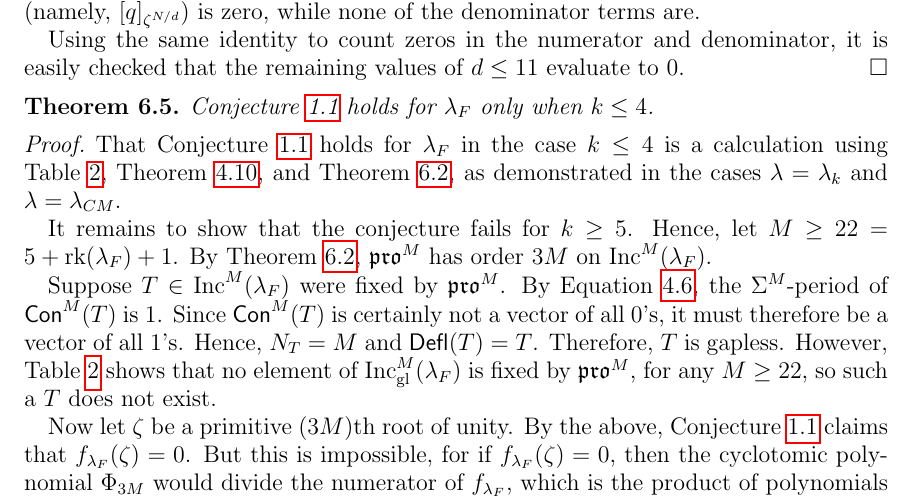
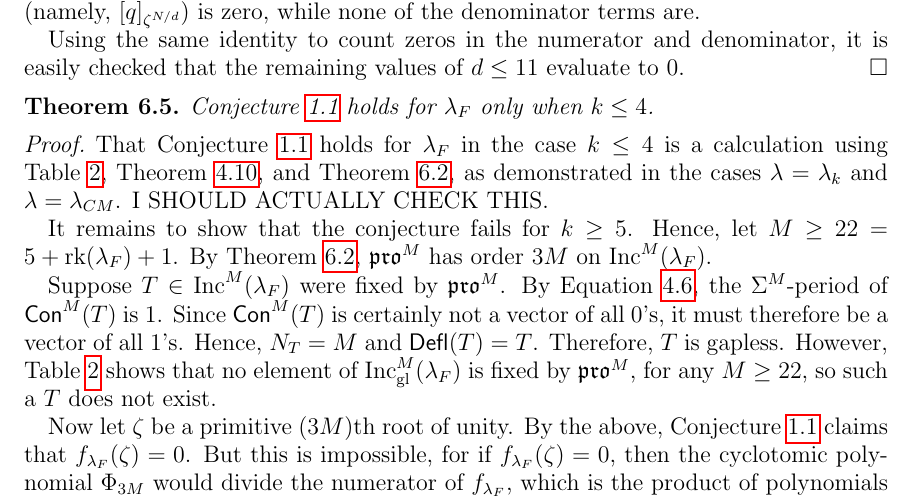
Before and after one commit to dogestoyevsky/ExceptionalPlanePartitions, a LaTeX paper (exceptionals4.tex): part of page 29 of 31, cut so that both start at the same text. Compiled offline with pdfLaTeX.

Commit message:
reminding self to check

```diff
--- a/exceptionals4.tex
+++ b/exceptionals4.tex
@@ -1238,7 +1238,7 @@ Using the same identity to count zeros in the numerator and denominator, it is e
 Conjecture~\ref{conj:rush.shi} holds for $\lambda_F$ only when $k \leq 4$.
 \end{theorem}
 \begin{proof}
-That Conjecture~\ref{conj:rush.shi} holds for $\lambda_F$ in the case $k \leq 4$ is a calculation using Table~\ref{tab:E7}, Theorem~\ref{thm:periodthm}, and Theorem~\ref{thm:actualpdbound}, as demonstrated in the cases $\lambda = \lambda_k$ and $\lambda = \lambda_{CM}$.
+That Conjecture~\ref{conj:rush.shi} holds for $\lambda_F$ in the case $k \leq 4$ is a calculation using Table~\ref{tab:E7}, Theorem~\ref{thm:periodthm}, and Theorem~\ref{thm:actualpdbound}, as demonstrated in the cases $\lambda = \lambda_k$ and $\lambda = \lambda_{CM}$.  I SHOULD ACTUALLY CHECK THIS.
 
 It remains to show that the conjecture fails for $k \geq 5$. Hence, let $M \geq 22 = 5 +  \rank(\lambda_F) + 1$. By Theorem~\ref{thm:actualpdbound}, $\pro^{M}$ has order $3M$ on $\inc^{M}(\lambda_F)$.
 
```
Also changed, not shown: exceptionals4.pdf, 2 other files.
